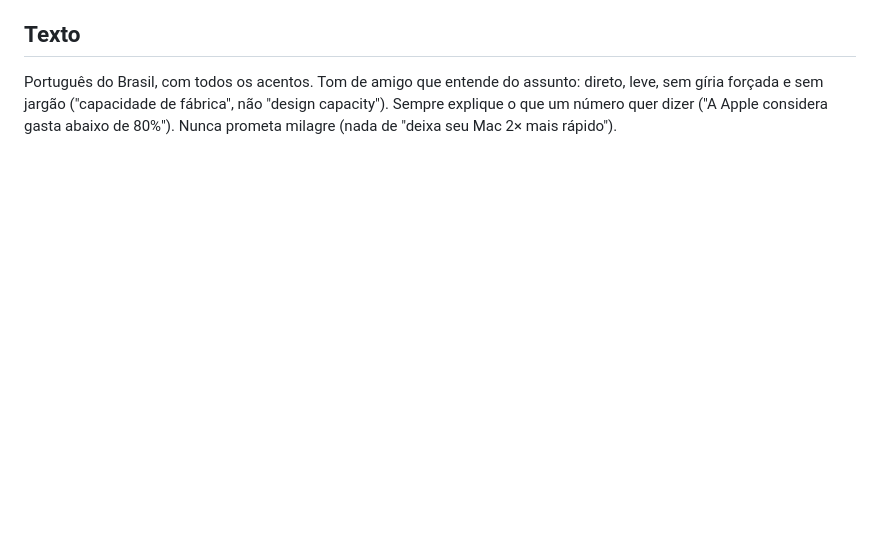
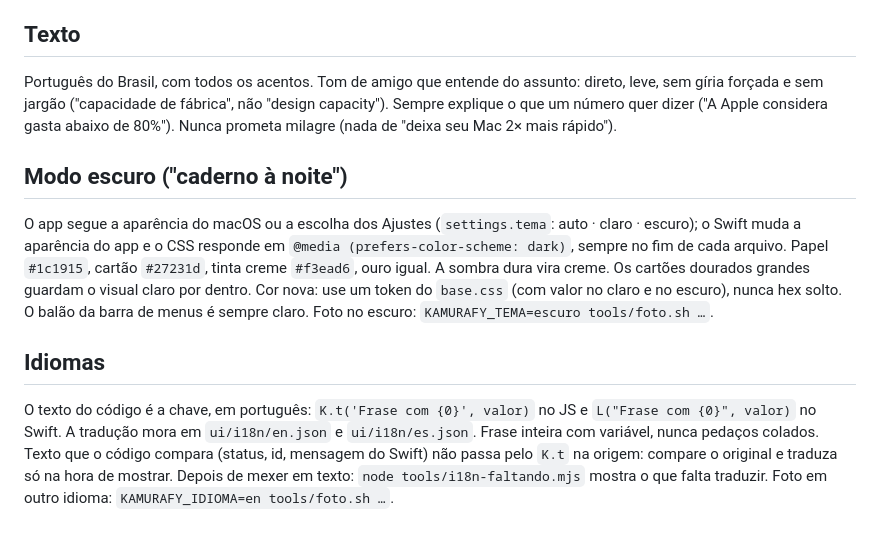
Before and after one commit to GabrielKamura/kamurafy, a Markdown page: docs/design.md, the part around the change. GitHub-like rendering; blank space fills up the shorter version.

Commit message:
design.md: modo escuro e idiomas

```diff
--- a/docs/design.md
+++ b/docs/design.md
@@ -121,3 +121,21 @@ Português do Brasil, com todos os acentos. Tom de amigo que entende do assunto:
 leve, sem gíria forçada e sem jargão ("capacidade de fábrica", não "design capacity").
 Sempre explique o que um número quer dizer ("A Apple considera gasta abaixo de 80%").
 Nunca prometa milagre (nada de "deixa seu Mac 2× mais rápido").
+
+## Modo escuro ("caderno à noite")
+
+O app segue a aparência do macOS ou a escolha dos Ajustes (`settings.tema`: auto · claro · escuro); o
+Swift muda a aparência do app e o CSS responde em `@media (prefers-color-scheme: dark)`, sempre no fim
+de cada arquivo. Papel `#1c1915`, cartão `#27231d`, tinta creme `#f3ead6`, ouro igual. A sombra dura
+vira creme. Os cartões dourados grandes guardam o visual claro por dentro. Cor nova: use um token do
+`base.css` (com valor no claro e no escuro), nunca hex solto. O balão da barra de menus é sempre claro.
+Foto no escuro: `KAMURAFY_TEMA=escuro tools/foto.sh …`.
+
+## Idiomas
+
+O texto do código é a chave, em português: `K.t('Frase com {0}', valor)` no JS e `L("Frase com {0}", valor)`
+no Swift. A tradução mora em `ui/i18n/en.json` e `ui/i18n/es.json`. Frase inteira com variável, nunca
+pedaços colados. Texto que o código compara (status, id, mensagem do Swift) não passa pelo `K.t` na
+origem: compare o original e traduza só na hora de mostrar. Depois de mexer em texto:
+`node tools/i18n-faltando.mjs` mostra o que falta traduzir. Foto em outro idioma:
+`KAMURAFY_IDIOMA=en tools/foto.sh …`.
```
